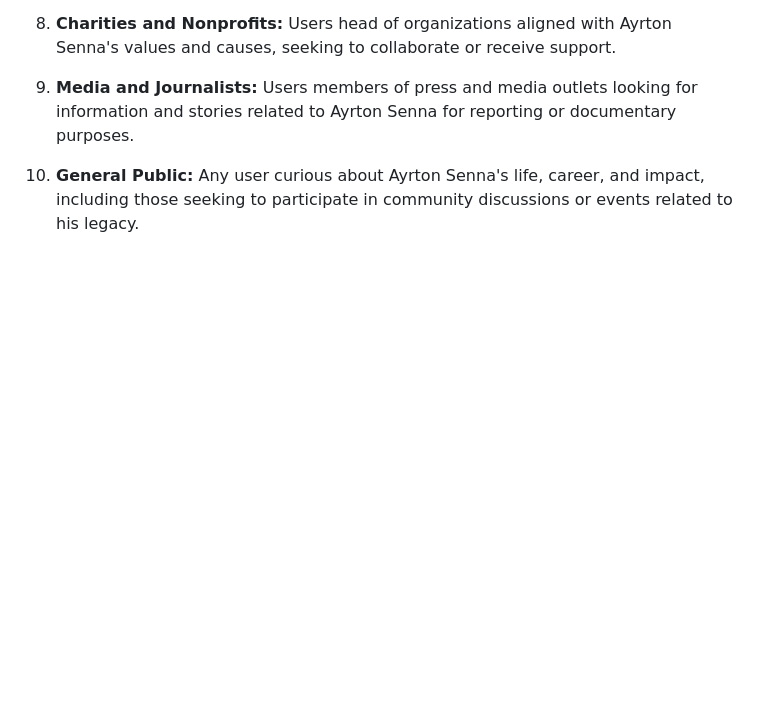
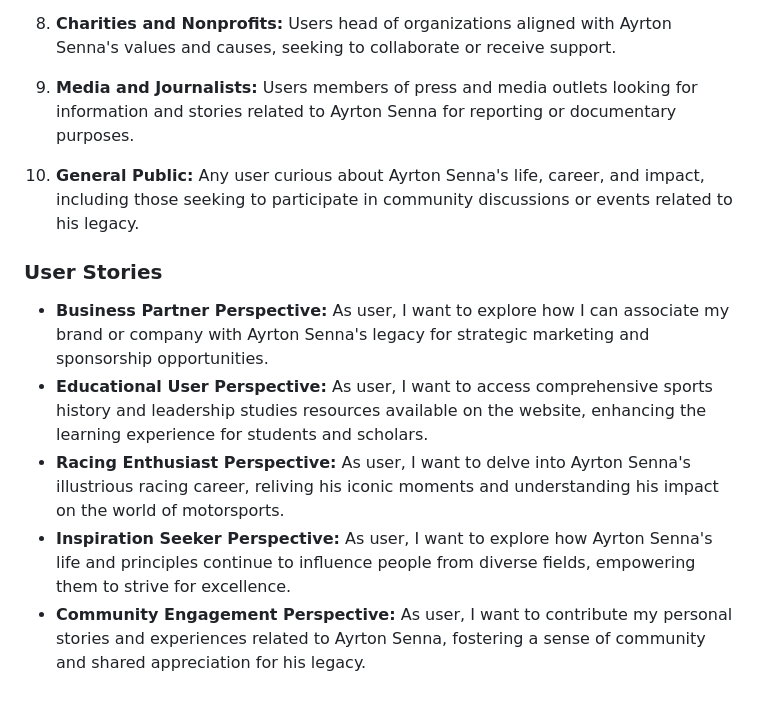
Before and after one commit to mistersouza/ayrton-senna, a Markdown page: README.md, the part around the change printed below. Drawn GitHub-style; blank space fills up the shorter version.

Commit message:
Add user stories

```diff
--- a/README.md
+++ b/README.md
@@ -58,3 +57,11 @@ These strategic pathways collectively validate the website's business relevance,
 9. __Media and Journalists:__ Users members of press and media outlets looking for information and stories related to Ayrton Senna for reporting or documentary purposes.
 
 10. __General Public:__ Any user curious about Ayrton Senna's life, career, and impact, including those seeking to participate in community discussions or events related to his legacy.
+
+### User Stories
+
++ __Business Partner Perspective:__ As user, I want to explore how I can associate my brand or company with Ayrton Senna's legacy for strategic marketing and sponsorship opportunities.
++ __Educational User Perspective:__ As user, I want to access comprehensive sports history and leadership studies resources available on the website, enhancing the learning experience for students and scholars.
++ __Racing Enthusiast Perspective:__ As user, I want to delve into Ayrton Senna's illustrious racing career, reliving his iconic moments and understanding his impact on the world of motorsports.
++ __Inspiration Seeker Perspective:__ As user, I want to explore how Ayrton Senna's life and principles continue to influence people from diverse fields, empowering them to strive for excellence.
++ __Community Engagement Perspective:__ As user, I want to contribute my personal stories and experiences related to Ayrton Senna, fostering a sense of community and shared appreciation for his legacy.
```
Also changed, not shown: other parts of README.md (+3 -4 lines).
